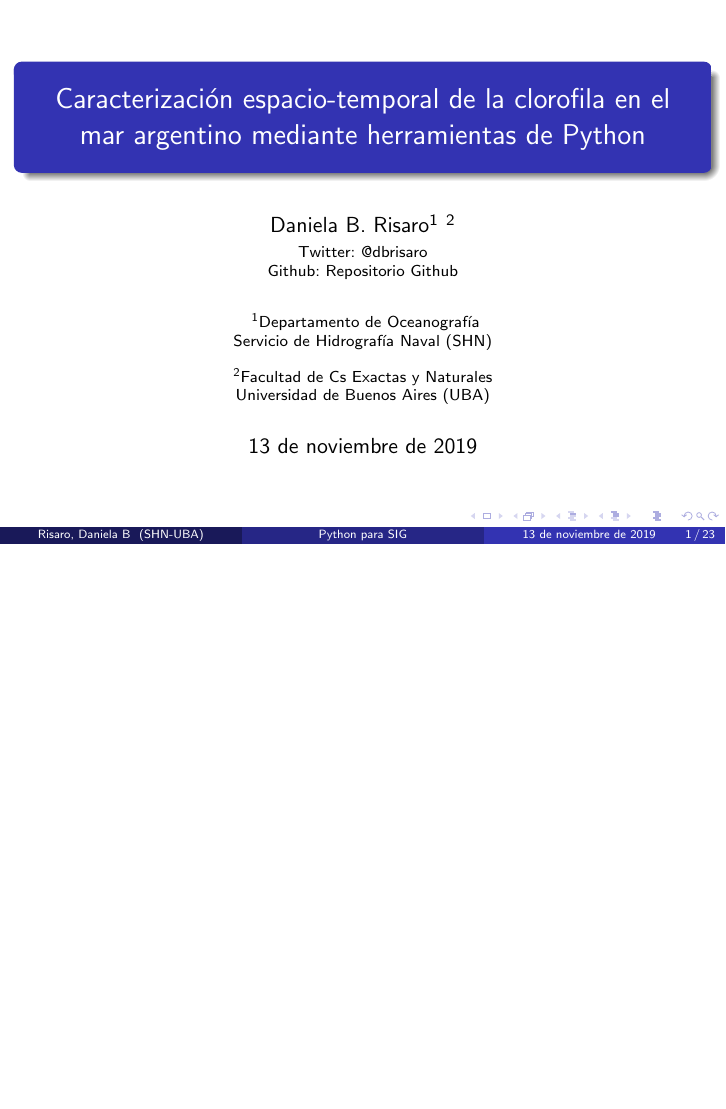
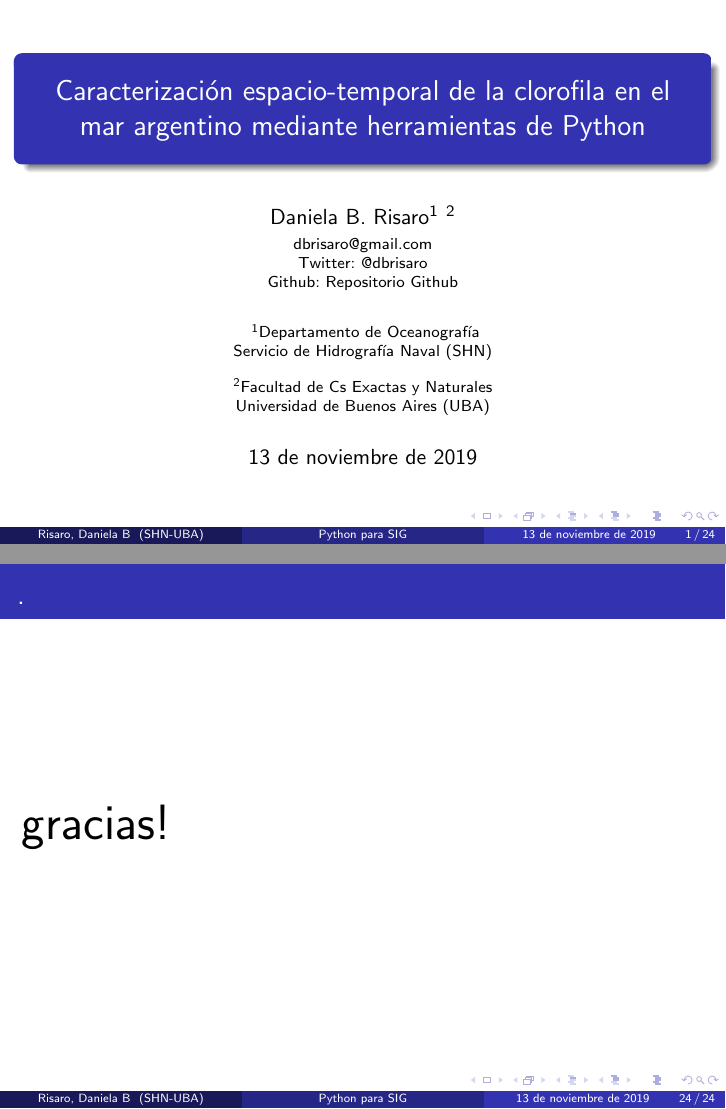
Before and after one commit to dbrisaro/charla_gis, LaTeX slides (codigo/presentacion_risaro.tex): page 1 of 60 before the commit and pages 1 and 61 of 61 after it, the two joined at a grey line, the shorter picture padded with empty space. The pictures show the PDF file codigo/presentacion_risaro.pdf that the author committed with the source.

Commit message:
Slides ended with contact

```diff
--- a/codigo/presentacion_risaro.tex
+++ b/codigo/presentacion_risaro.tex
@@ -30,7 +30,8 @@
 \author[Risaro, Daniela B]{Daniela B. Risaro\inst{1} \inst{2}}
 
 \author[Risaro, Daniela B]{\parbox{.5\textwidth}{\centering {Daniela B. Risaro\inst{1} \inst{2}}\\[3pt]
-		\scriptsize Twitter: \href{http://www.twitter.com/dbrisaro}{@dbrisaro} \\
+		\scriptsize dbrisaro@gmail.com\\
+		Twitter: \href{http://www.twitter.com/dbrisaro}{@dbrisaro} \\
 		Github: \href{https://github.com/dbrisaro/charla_GIS}{Repositorio Github}}}
 
 \institute[SHN-UBA] % (optional)
@@ -417,6 +418,13 @@ data_chl_gsm_points.chl.plot.line(x='time', aspect=3, size=2)
 
 \end{frame}
 
+\begin{frame}
+
+	\frametitle{.}
+
+\Huge gracias!
+
+\end{frame}
 
 
 \end{document}
```
Also changed, not shown: codigo/presentacion_risaro.pdf, 4 other files.
